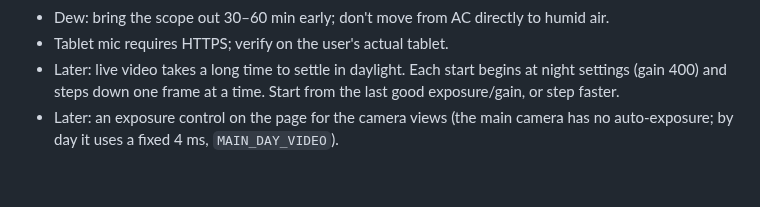
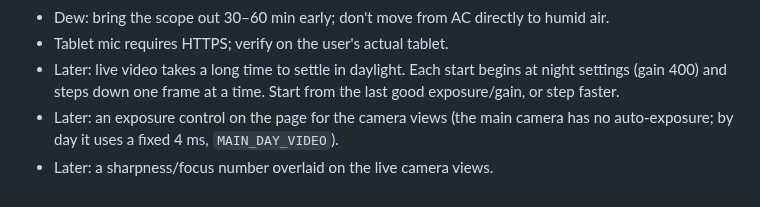
Before and after one commit to bryan631/astro, a Markdown page: docs/plan.md, the part around the change. Drawn GitHub-style.

Commit message:
Note: focus metric overlay, for later
Co-Authored-By: Claude Opus 5.5 <noreply@anthropic.com>

```diff
--- a/docs/plan.md
+++ b/docs/plan.md
@@ -179,3 +179,4 @@ Phase 1 is done when: in sim mode a full session works end-to-end via the tablet
   (gain 400) and steps down one frame at a time. Start from the last good exposure/gain, or step faster.
 - Later: an exposure control on the page for the camera views (the main camera has no
   auto-exposure; by day it uses a fixed 4 ms, `MAIN_DAY_VIDEO`).
+- Later: a sharpness/focus number overlaid on the live camera views.
```
